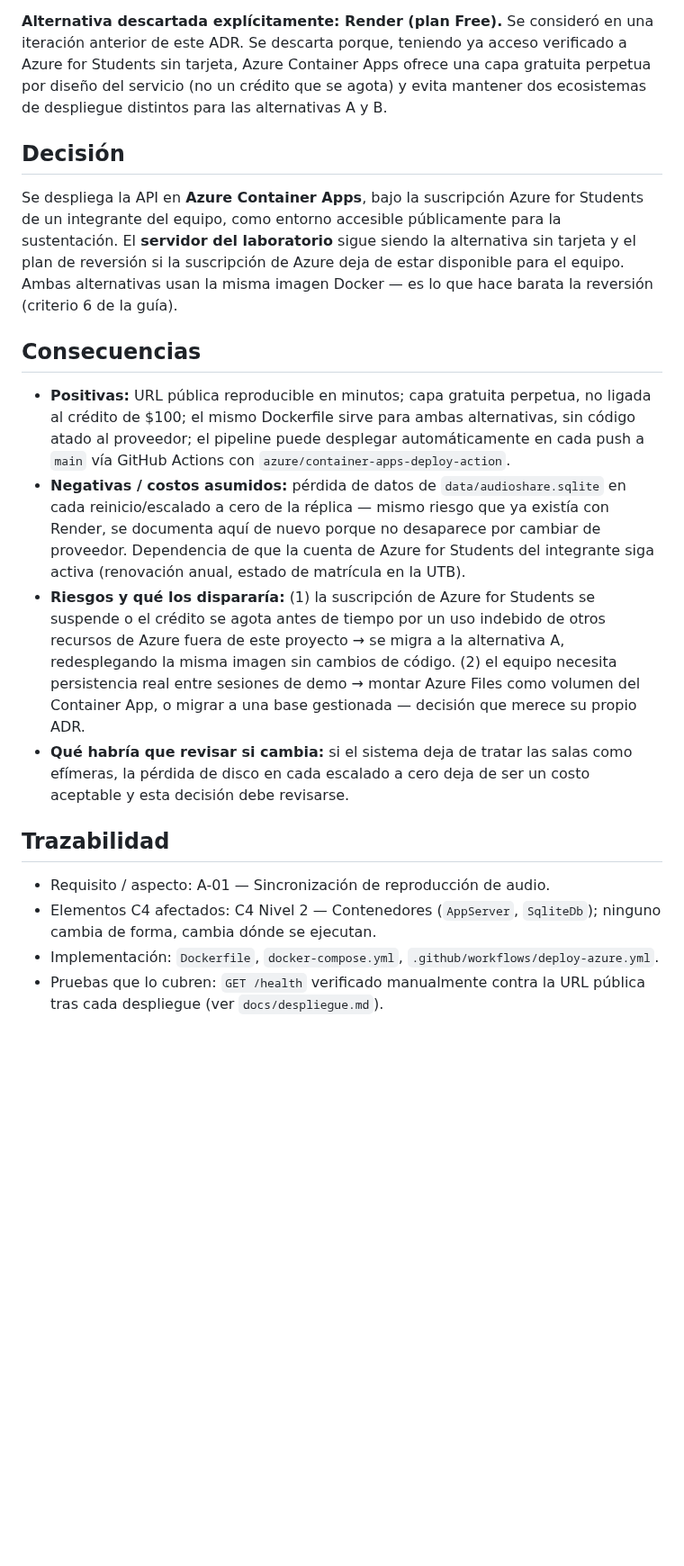
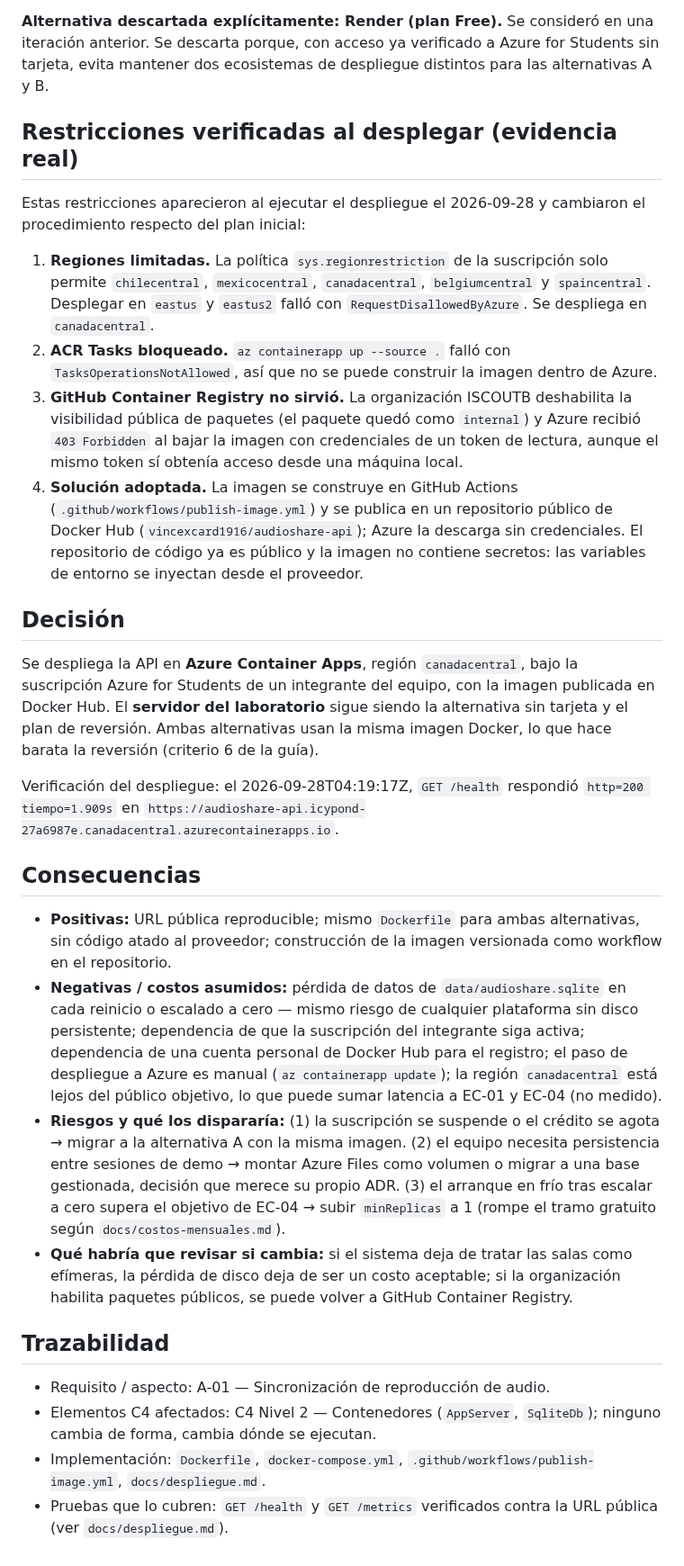
Before and after one commit to ISCOUTB/AS_202620_AudioShare, a Markdown page: docs/adr/0004-despliegue-api-azure-vs-laboratorio.md, the part around one of its changes. Shown at 90% size. Rendered like a GitHub page; blank space fills up the shorter version.

```diff
--- a/docs/adr/0004-despliegue-api-azure-vs-laboratorio.md
+++ b/docs/adr/0004-despliegue-api-azure-vs-laboratorio.md
@@ -83,44 +80,72 @@ Consumo.
 
 **Alternativa descartada explícitamente: Render (plan Free).** Se
-consideró en una iteración anterior de este ADR. Se descarta porque,
-teniendo ya acceso verificado a Azure for Students sin tarjeta, Azure
-Container Apps ofrece una capa gratuita perpetua por diseño del
-servicio (no un crédito que se agota) y evita mantener dos ecosistemas
-de despliegue distintos para las alternativas A y B.
+consideró en una iteración anterior. Se descarta porque, con acceso ya
+verificado a Azure for Students sin tarjeta, evita mantener dos
+ecosistemas de despliegue distintos para las alternativas A y B.
+
+## Restricciones verificadas al desplegar (evidencia real)
+
+Estas restricciones aparecieron al ejecutar el despliegue el
+2026-09-28 y cambiaron el procedimiento respecto del plan inicial:
+
+1. **Regiones limitadas.** La política `sys.regionrestriction` de la
+   suscripción solo permite `chilecentral`, `mexicocentral`,
+   `canadacentral`, `belgiumcentral` y `spaincentral`. Desplegar en
+   `eastus` y `eastus2` falló con `RequestDisallowedByAzure`. Se
+   despliega en `canadacentral`.
+2. **ACR Tasks bloqueado.** `az containerapp up --source .` falló con
+   `TasksOperationsNotAllowed`, así que no se puede construir la
+   imagen dentro de Azure.
+3. **GitHub Container Registry no sirvió.** La organización ISCOUTB
+   deshabilita la visibilidad pública de paquetes (el paquete quedó
+   como `internal`) y Azure recibió `403 Forbidden` al bajar la imagen
+   con credenciales de un token de lectura, aunque el mismo token sí
+   obtenía acceso desde una máquina local.
+4. **Solución adoptada.** La imagen se construye en GitHub Actions
+   (`.github/workflows/publish-image.yml`) y se publica en un
+   repositorio público de Docker Hub
+   (`vincexcard1916/audioshare-api`); Azure la descarga sin
+   credenciales. El repositorio de código ya es público y la imagen no
+   contiene secretos: las variables de entorno se inyectan desde el
+   proveedor.
 
 ## Decisión
 
-Se despliega la API en **Azure Container Apps**, bajo la suscripción
-Azure for Students de un integrante del equipo, como entorno accesible
-públicamente para la sustentación. El **servidor del laboratorio**
-sigue siendo la alternativa sin tarjeta y el plan de reversión si la
-suscripción de Azure deja de estar disponible para el equipo. Ambas
-alternativas usan la misma imagen Docker — es lo que hace barata la
-reversión (criterio 6 de la guía).
+Se despliega la API en **Azure Container Apps**, región
+`canadacentral`, bajo la suscripción Azure for Students de un
+integrante del equipo, con la imagen publicada en Docker Hub. El
+**servidor del laboratorio** sigue siendo la alternativa sin tarjeta y
+el plan de reversión. Ambas alternativas usan la misma imagen Docker,
+lo que hace barata la reversión (criterio 6 de la guía).
+
+Verificación del despliegue: el 2026-09-28T04:19:17Z,
+`GET /health` respondió `http=200 tiempo=1.909s` en
+`https://audioshare-api.icypond-27a6987e.canadacentral.azurecontainerapps.io`.
 
 ## Consecuencias
 
-- **Positivas:** URL pública reproducible en minutos; capa gratuita
-  perpetua, no ligada al crédito de $100; el mismo Dockerfile sirve
-  para ambas alternativas, sin código atado al proveedor; el pipeline
-  puede desplegar automáticamente en cada push a `main` vía GitHub
-  Actions con `azure/container-apps-deploy-action`.
+- **Positivas:** URL pública reproducible; mismo `Dockerfile` para ambas
+  alternativas, sin código atado al proveedor; construcción de la
+  imagen versionada como workflow en el repositorio.
 - **Negativas / costos asumidos:** pérdida de datos de
-  `data/audioshare.sqlite` en cada reinicio/escalado a cero de la
-  réplica — mismo riesgo que ya existía con Render, se documenta aquí
-  de nuevo porque no desaparece por cambiar de proveedor. Dependencia
-  de que la cuenta de Azure for Students del integrante siga activa
-  (renovación anual, estado de matrícula en la UTB).
-- **Riesgos y qué los dispararía:** (1) la suscripción de Azure for
-  Students se suspende o el crédito se agota antes de tiempo por un
-  uso indebido de otros recursos de Azure fuera de este proyecto → se
-  migra a la alternativa A, redesplegando la misma imagen sin cambios
-  de código. (2) el equipo necesita persistencia real entre sesiones
-  de demo → montar Azure Files como volumen del Container App, o
-  migrar a una base gestionada — decisión que merece su propio ADR.
-- **Qué habría que revisar si cambia:** si el sistema deja de tratar
-  las salas como efímeras, la pérdida de disco en cada escalado a cero
-  deja de ser un costo aceptable y esta decisión debe revisarse.
+  `data/audioshare.sqlite` en cada reinicio o escalado a cero — mismo
+  riesgo de cualquier plataforma sin disco persistente; dependencia de
+  que la suscripción del integrante siga activa; dependencia de una
+  cuenta personal de Docker Hub para el registro; el paso de despliegue
+  a Azure es manual (`az containerapp update`); la región
+  `canadacentral` está lejos del público objetivo, lo que puede sumar
+  latencia a EC-01 y EC-04 (no medido).
+- **Riesgos y qué los dispararía:** (1) la suscripción se suspende o el
+  crédito se agota → migrar a la alternativa A con la misma imagen.
+  (2) el equipo necesita persistencia entre sesiones de demo → montar
+  Azure Files como volumen o migrar a una base gestionada, decisión que
+  merece su propio ADR. (3) el arranque en frío tras escalar a cero
+  supera el objetivo de EC-04 → subir `minReplicas` a 1 (rompe el tramo
+  gratuito según `docs/costos-mensuales.md`).
+- **Qué habría que revisar si cambia:** si el sistema deja de tratar las
+  salas como efímeras, la pérdida de disco deja de ser un costo
+  aceptable; si la organización habilita paquetes públicos, se puede
+  volver a GitHub Container Registry.
 
 ## Trazabilidad
 
@@ -128,6 +153,6 @@ reversión (criterio 6 de la guía).
 - Elementos C4 afectados: C4 Nivel 2 — Contenedores (`AppServer`,
   `SqliteDb`); ninguno cambia de forma, cambia dónde se ejecutan.
 - Implementación: `Dockerfile`, `docker-compose.yml`,
-  `.github/workflows/deploy-azure.yml`.
-- Pruebas que lo cubren: `GET /health` verificado manualmente contra
-  la URL pública tras cada despliegue (ver `docs/despliegue.md`).
+  `.github/workflows/publish-image.yml`, `docs/despliegue.md`.
+- Pruebas que lo cubren: `GET /health` y `GET /metrics` verificados
+  contra la URL pública (ver `docs/despliegue.md`).
```
Also changed, not shown: other parts of docs/adr/0004-despliegue-api-azure-vs-laboratorio.md (+32 -35 lines), README.md (+17 -1 lines), docs/despliegue.md (+66 -31 lines).
